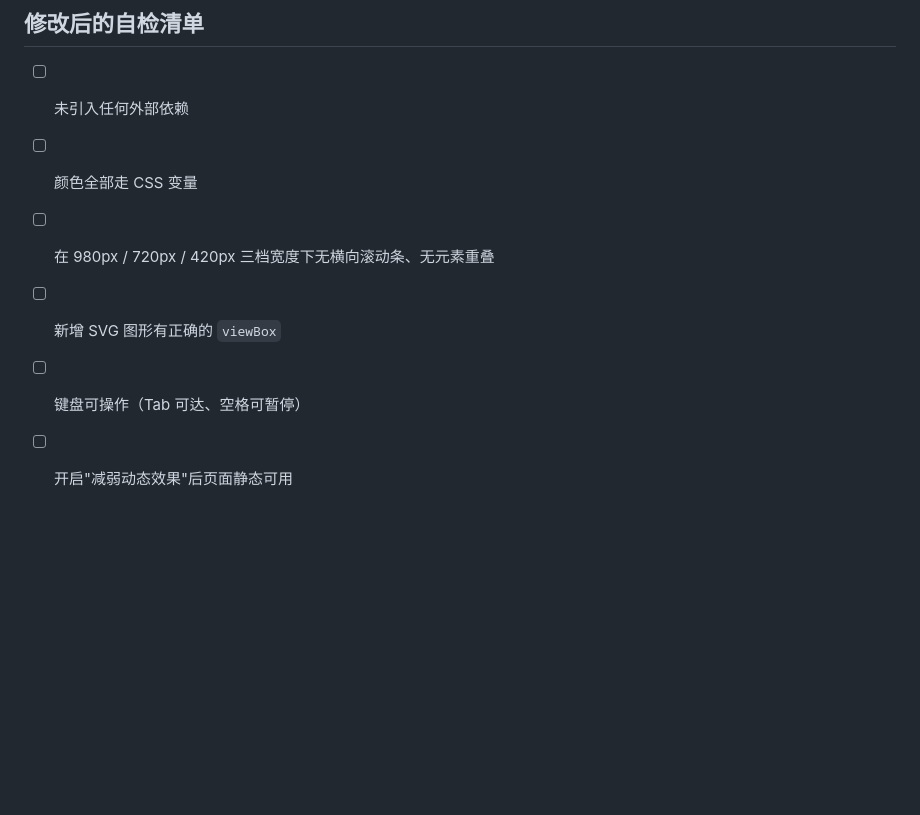
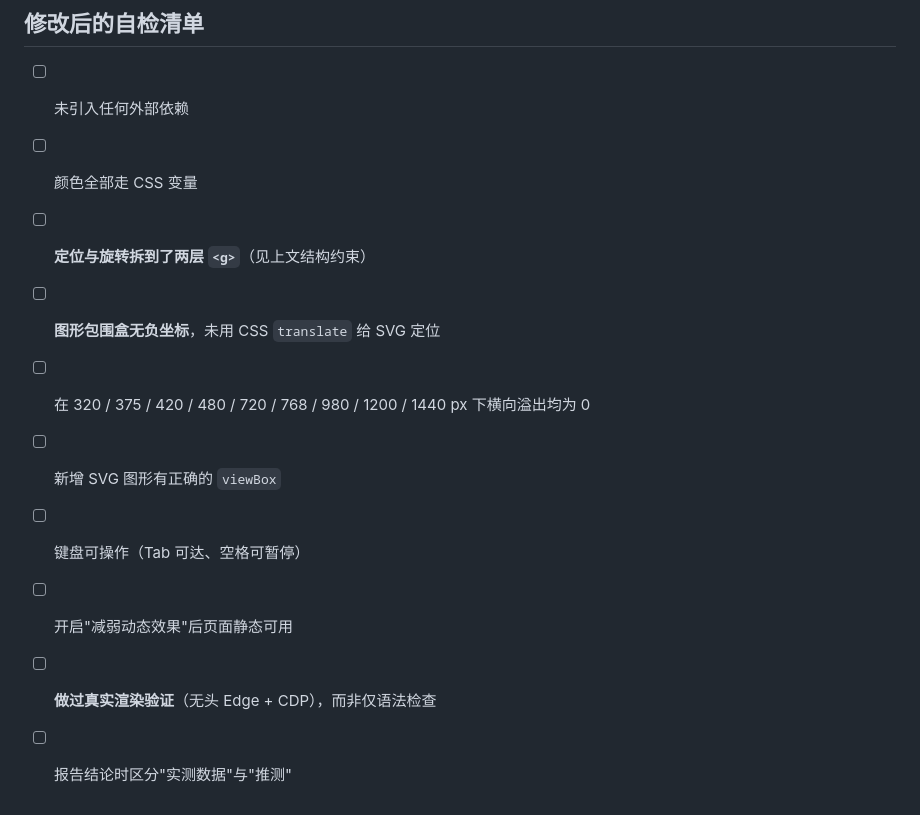
Before and after one commit to duixm/pelican-on-bicycle, a Markdown page: AGENTS.md, the part around one of its changes. Drawn GitHub-style; blank space fills up the shorter version.

```diff
--- a/AGENTS.md
+++ b/AGENTS.md
@@ -86,7 +144,11 @@ python -m http.server 8080
 
 - [ ] 未引入任何外部依赖
 - [ ] 颜色全部走 CSS 变量
-- [ ] 在 980px / 720px / 420px 三档宽度下无横向滚动条、无元素重叠
+- [ ] **定位与旋转拆到了两层 `<g>`**（见上文结构约束）
+- [ ] **图形包围盒无负坐标**，未用 CSS `translate` 给 SVG 定位
+- [ ] 在 320 / 375 / 420 / 480 / 720 / 768 / 980 / 1200 / 1440 px 下横向溢出均为 0
 - [ ] 新增 SVG 图形有正确的 `viewBox`
 - [ ] 键盘可操作（Tab 可达、空格可暂停）
 - [ ] 开启"减弱动态效果"后页面静态可用
+- [ ] **做过真实渲染验证**（无头 Edge + CDP），而非仅语法检查
+- [ ] 报告结论时区分"实测数据"与"推测"
```
Also changed, not shown: other parts of AGENTS.md (+58 -0 lines).
